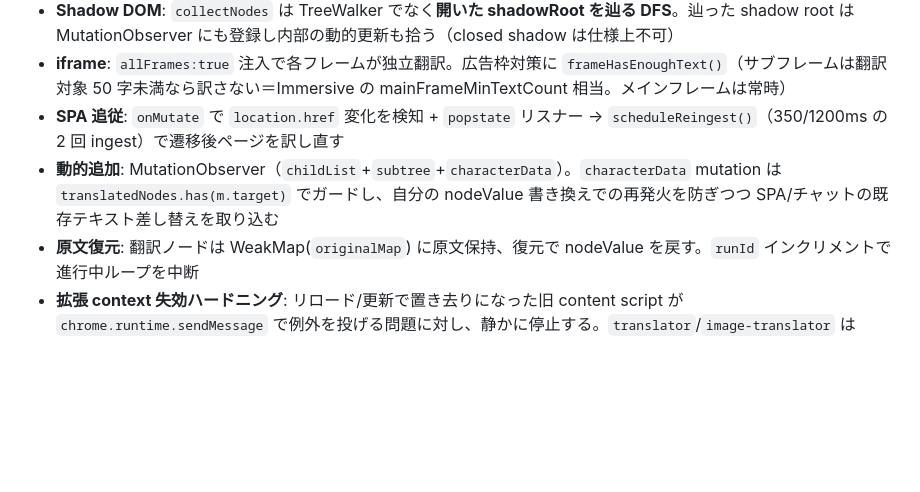
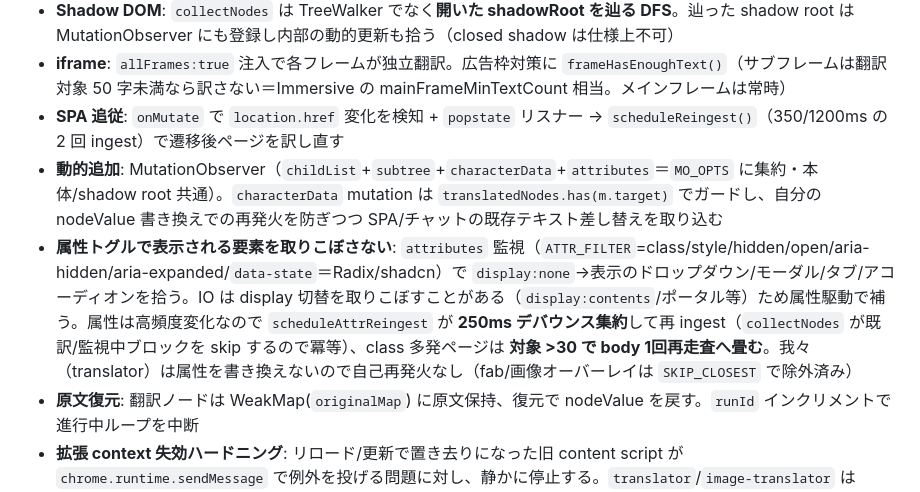
Before and after one commit to 1llum1n4t1s/ReplaceTranslator, a Markdown page: CLAUDE.md, the part around the change. Drawn GitHub-style; blank space fills up the shorter version.

Commit message:
docs: CLAUDE.md に属性監視(動的属性トグル要素の取りこぼし対策)を追記

```diff
--- a/CLAUDE.md
+++ b/CLAUDE.md
@@ -39,7 +39,8 @@ popup(翻訳 / API設定) / FAB / 右クリック ──APPLY_SETTINGS / TRANSLA
 - **Shadow DOM**: `collectNodes` は TreeWalker でなく**開いた shadowRoot を辿る DFS**。辿った shadow root は MutationObserver にも登録し内部の動的更新も拾う（closed shadow は仕様上不可）
 - **iframe**: `allFrames:true` 注入で各フレームが独立翻訳。広告枠対策に `frameHasEnoughText()`（サブフレームは翻訳対象 50 字未満なら訳さない＝Immersive の mainFrameMinTextCount 相当。メインフレームは常時）
 - **SPA 追従**: `onMutate` で `location.href` 変化を検知 + `popstate` リスナー → `scheduleReingest()`（350/1200ms の 2 回 ingest）で遷移後ページを訳し直す
-- **動的追加**: MutationObserver（`childList`+`subtree`+`characterData`）。`characterData` mutation は `translatedNodes.has(m.target)` でガードし、自分の nodeValue 書き換えでの再発火を防ぎつつ SPA/チャットの既存テキスト差し替えを取り込む
+- **動的追加**: MutationObserver（`childList`+`subtree`+`characterData`+`attributes`＝`MO_OPTS` に集約・本体/shadow root 共通）。`characterData` mutation は `translatedNodes.has(m.target)` でガードし、自分の nodeValue 書き換えでの再発火を防ぎつつ SPA/チャットの既存テキスト差し替えを取り込む
+- **属性トグルで表示される要素を取りこぼさない**: `attributes` 監視（`ATTR_FILTER`=class/style/hidden/open/aria-hidden/aria-expanded/`data-state`＝Radix/shadcn）で `display:none`→表示のドロップダウン/モーダル/タブ/アコーディオンを拾う。IO は display 切替を取りこぼすことがある（`display:contents`/ポータル等）ため属性駆動で補う。属性は高頻度変化なので `scheduleAttrReingest` が **250ms デバウンス集約**して再 ingest（`collectNodes` が既訳/監視中ブロックを skip するので冪等）、class 多発ページは **対象 >30 で body 1回再走査へ畳む**。我々（translator）は属性を書き換えないので自己再発火なし（fab/画像オーバーレイは `SKIP_CLOSEST` で除外済み）
 - **原文復元**: 翻訳ノードは WeakMap(`originalMap`) に原文保持、復元で nodeValue を戻す。`runId` インクリメントで進行中ループを中断
 - **拡張 context 失効ハードニング**: リロード/更新で置き去りになった旧 content script が `chrome.runtime.sendMessage` で例外を投げる問題に対し、静かに停止する。`translator`/`image-translator` は `contextAlive()`/`shutdown()` + try/catch、`fab` は送信ラッパ（`send()` の try/catch + `p.catch`）で同等にハードニングする（手段は違うが効果は同じ）
 - **再注入の冪等性**: `window.__rtTranslatorLoaded` ガード。lib 各ファイルは `__rt*Loaded` ガード
```
